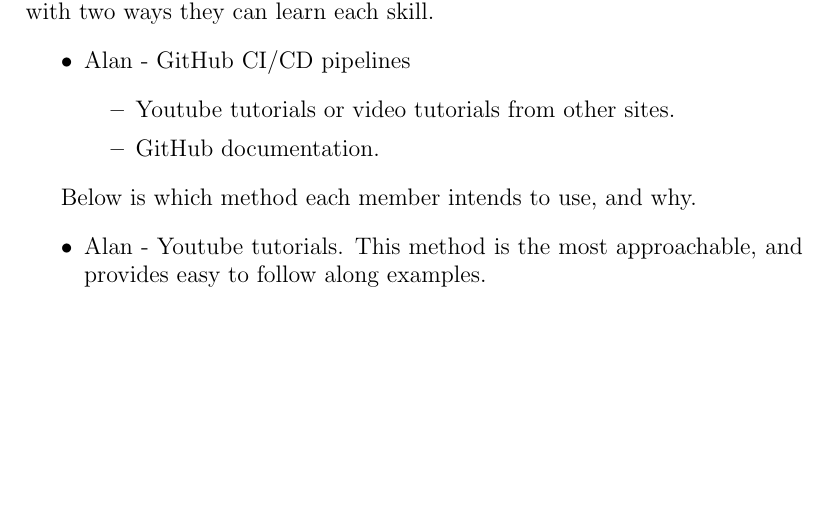
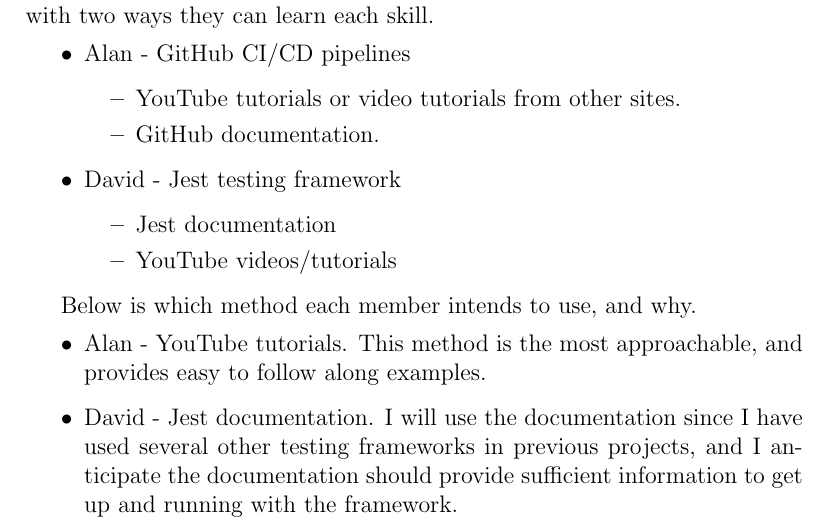
Before and after one commit to davimang/REACH, a LaTeX document (docs/VnVPlan/VnVPlan.tex): part of page 26 of 26, cut so that both start at the same text, the shorter picture padded with empty space. Compiled offline with pdfLaTeX.

Commit message:
Add reflection

```diff
--- a/docs/VnVPlan/VnVPlan.tex
+++ b/docs/VnVPlan/VnVPlan.tex
@@ -867,14 +867,20 @@
 \begin{itemize}
 \item Alan - GitHub CI/CD pipelines
 \begin{itemize}
-\item Youtube tutorials or video tutorials from other sites.
+\item YouTube tutorials or video tutorials from other sites.
 \item GitHub documentation.
+\end{itemize}
+\item David - Jest testing framework
+\begin{itemize}
+  \item Jest documentation
+  \item YouTube videos/tutorials
 \end{itemize}
 \end{itemize}
 
 Below is which method each member intends to use, and why.
 \begin{itemize}
-\item Alan - Youtube tutorials. This method is the most approachable, and provides easy to follow along examples.
+\item Alan - YouTube tutorials. This method is the most approachable, and provides easy to follow along examples.
+\item David - Jest documentation. I will use the documentation since I have used several other testing frameworks in previous projects, and I anticipate the documentation should provide sufficient information to get up and running with the framework.
 \end{itemize}
 
 
```
Also changed, not shown: docs/VnVPlan/VnVPlan.pdf.
